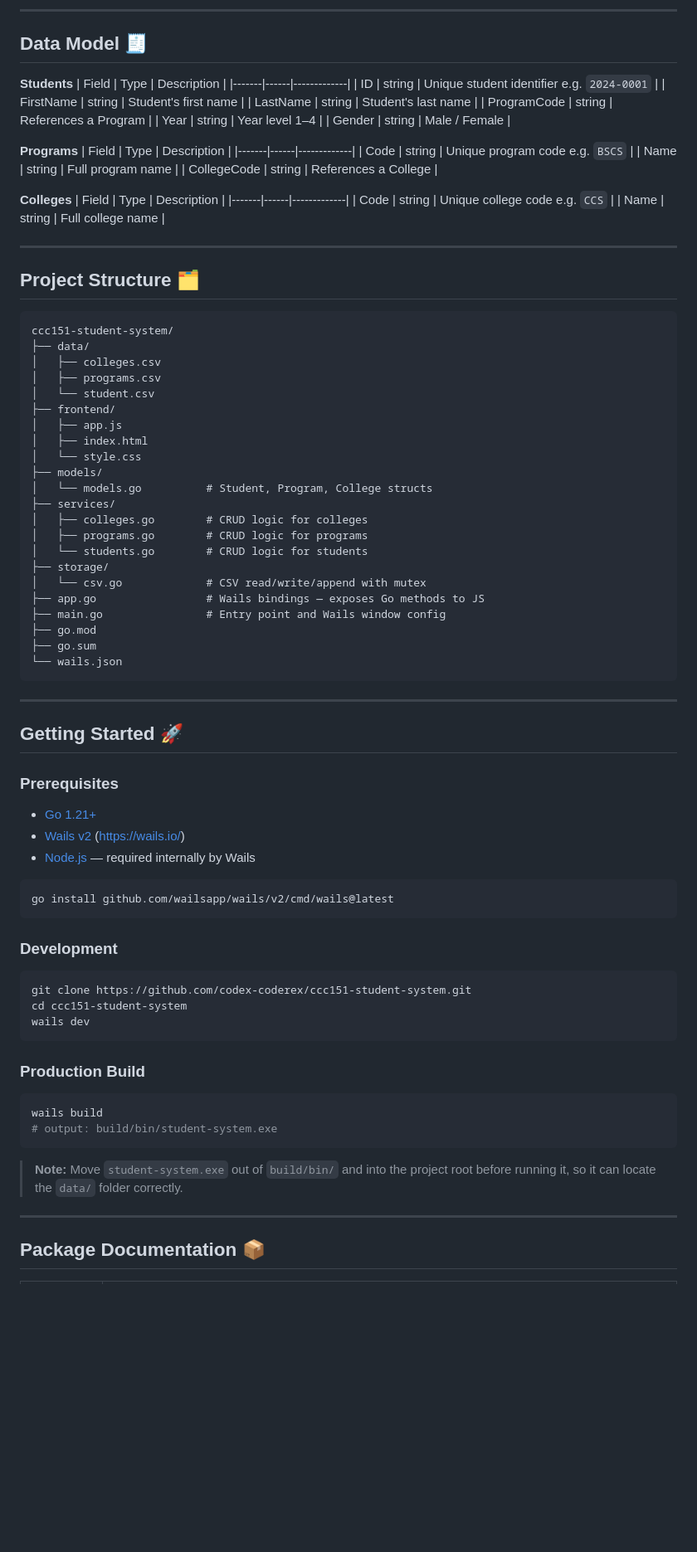
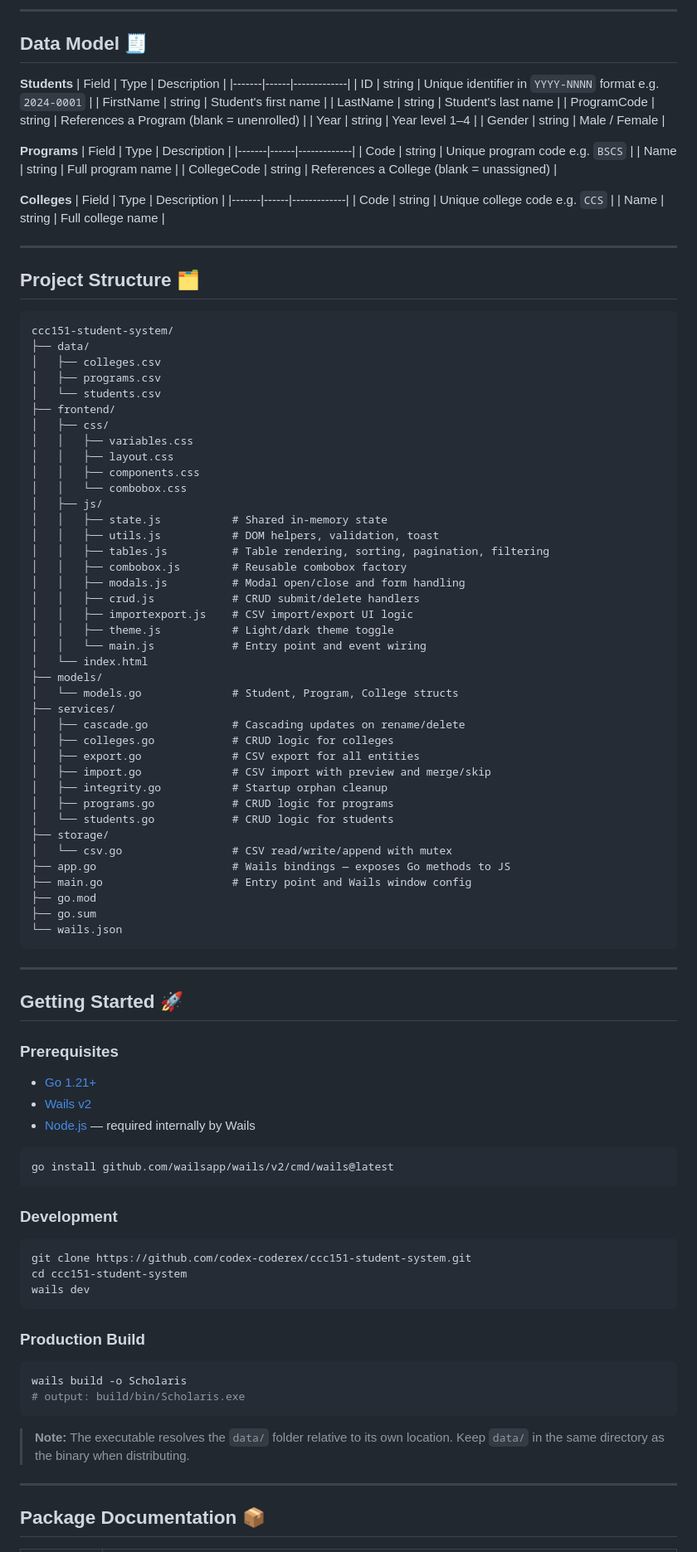
Before and after one commit to codex-coderex/ccc151-student-system, a Markdown page: README.md, the part around one of its changes. Shown at 83% size. Rendered like a GitHub page; blank space fills up the shorter version.

````diff
--- a/README.md
+++ b/README.md
@@ -35,10 +44,10 @@ CCC151 Student Information System uses a Go backend and plain JavaScript fronten
 **Students**
 | Field | Type | Description |
 |-------|------|-------------|
-| ID | string | Unique student identifier e.g. `2024-0001` |
+| ID | string | Unique identifier in `YYYY-NNNN` format e.g. `2024-0001` |
 | FirstName | string | Student's first name |
 | LastName | string | Student's last name |
-| ProgramCode | string | References a Program |
+| ProgramCode | string | References a Program (blank = unenrolled) |
 | Year | string | Year level 1–4 |
 | Gender | string | Male / Female |
 
@@ -47,7 +56,7 @@ CCC151 Student Information System uses a Go backend and plain JavaScript fronten
 |-------|------|-------------|
 | Code | string | Unique program code e.g. `BSCS` |
 | Name | string | Full program name |
-| CollegeCode | string | References a College |
+| CollegeCode | string | References a College (blank = unassigned) |
 
 **Colleges**
 | Field | Type | Description |
@@ -64,21 +73,38 @@ ccc151-student-system/
 ├── data/
 │   ├── colleges.csv
 │   ├── programs.csv
-│   └── student.csv
+│   └── students.csv
 ├── frontend/
-│   ├── app.js
-│   ├── index.html
-│   └── style.css
+│   ├── css/
+│   │   ├── variables.css
+│   │   ├── layout.css
+│   │   ├── components.css
+│   │   └── combobox.css
+│   ├── js/
+│   │   ├── state.js           # Shared in-memory state
+│   │   ├── utils.js           # DOM helpers, validation, toast
+│   │   ├── tables.js          # Table rendering, sorting, pagination, filtering
+│   │   ├── combobox.js        # Reusable combobox factory
+│   │   ├── modals.js          # Modal open/close and form handling
+│   │   ├── crud.js            # CRUD submit/delete handlers
+│   │   ├── importexport.js    # CSV import/export UI logic
+│   │   ├── theme.js           # Light/dark theme toggle
+│   │   └── main.js            # Entry point and event wiring
+│   └── index.html
 ├── models/
-│   └── models.go          # Student, Program, College structs
+│   └── models.go              # Student, Program, College structs
 ├── services/
-│   ├── colleges.go        # CRUD logic for colleges
-│   ├── programs.go        # CRUD logic for programs
-│   └── students.go        # CRUD logic for students
+│   ├── cascade.go             # Cascading updates on rename/delete
+│   ├── colleges.go            # CRUD logic for colleges
+│   ├── export.go              # CSV export for all entities
+│   ├── import.go              # CSV import with preview and merge/skip
+│   ├── integrity.go           # Startup orphan cleanup
+│   ├── programs.go            # CRUD logic for programs
+│   └── students.go            # CRUD logic for students
 ├── storage/
-│   └── csv.go             # CSV read/write/append with mutex
-├── app.go                 # Wails bindings — exposes Go methods to JS
-├── main.go                # Entry point and Wails window config
+│   └── csv.go                 # CSV read/write/append with mutex
+├── app.go                     # Wails bindings — exposes Go methods to JS
+├── main.go                    # Entry point and Wails window config
 ├── go.mod
 ├── go.sum
 └── wails.json
@@ -91,7 +117,7 @@ ccc151-student-system/
 ### Prerequisites
 
 - [Go 1.21+](https://go.dev/dl/)
-- [Wails v2](https://wails.io/docs/gettingstarted/installation) (https://wails.io/)
+- [Wails v2](https://wails.io/docs/gettingstarted/installation)
 - [Node.js](https://nodejs.org/) — required internally by Wails
 
 ```bash
@@ -109,11 +135,11 @@ wails dev
 ### Production Build
 
 ```bash
-wails build
-# output: build/bin/student-system.exe
+wails build -o Scholaris
+# output: build/bin/Scholaris.exe
 ```
 
-> **Note:** Move `student-system.exe` out of `build/bin/` and into the project root before running it, so it can locate the `data/` folder correctly.
+> **Note:** The executable resolves the `data/` folder relative to its own location. Keep `data/` in the same directory as the binary when distributing.
 
 ---
 
````
Also changed, not shown: other parts of README.md (+19 -22 lines).
